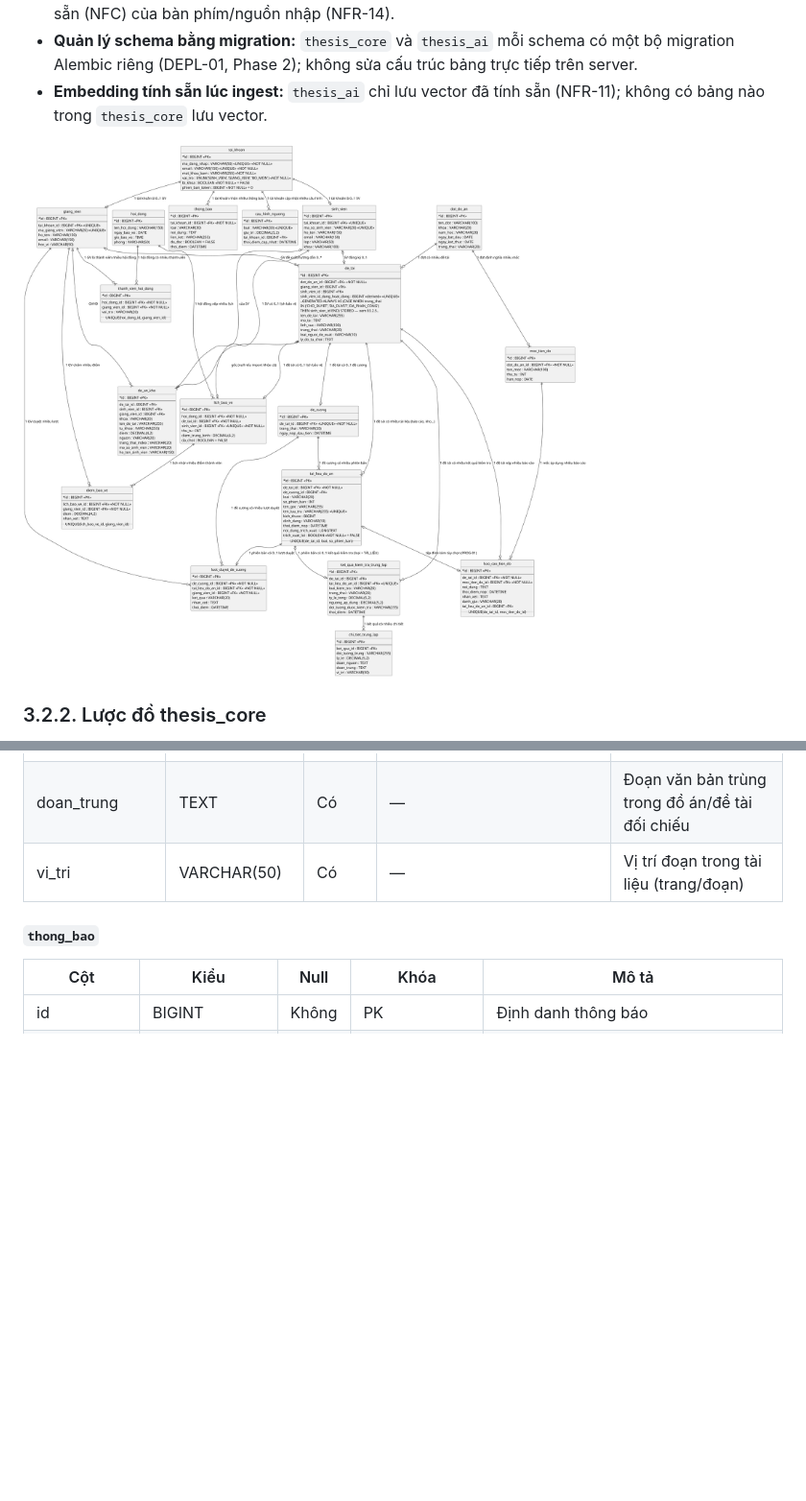
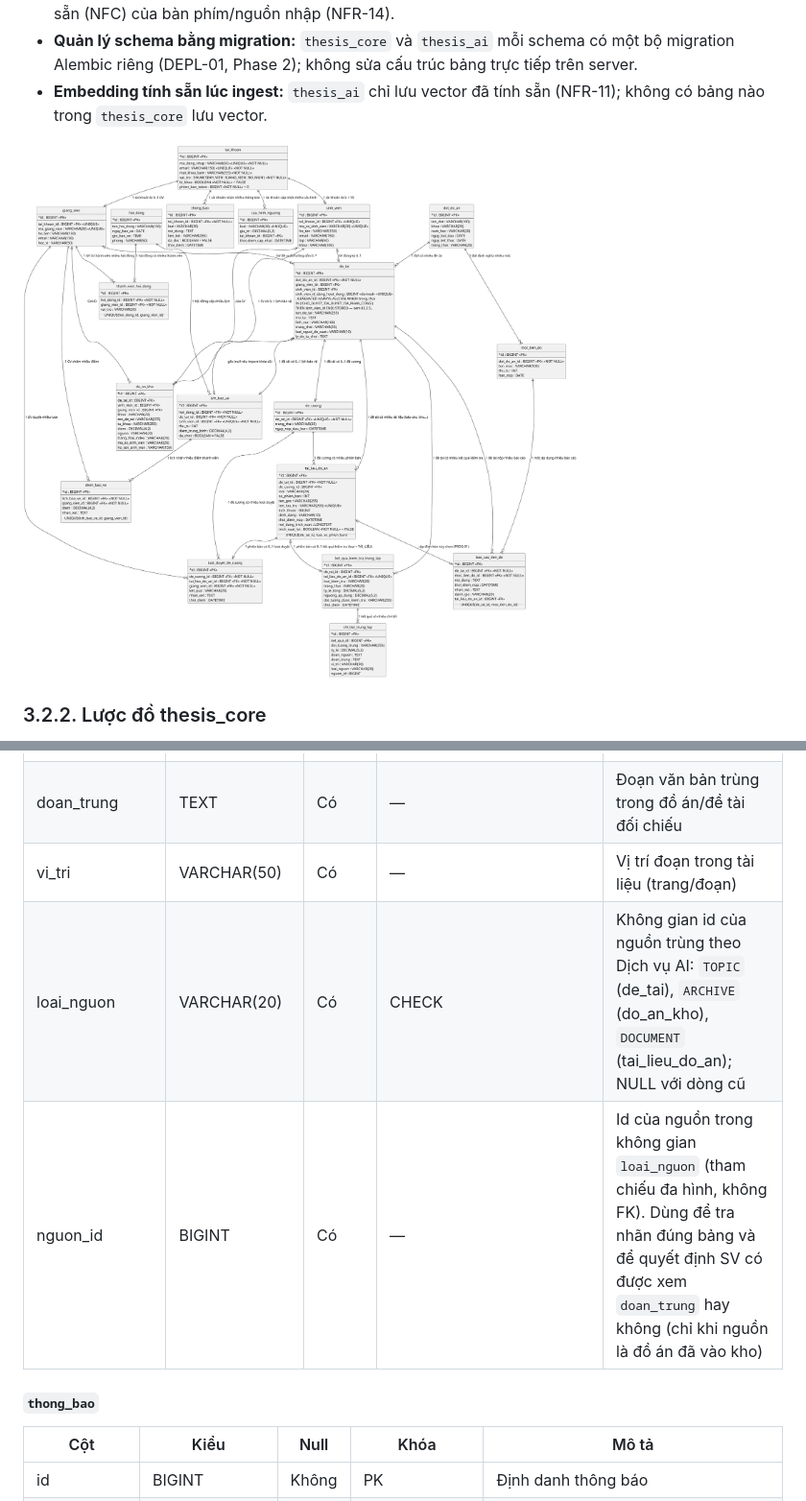
Before and after one commit to dtc235200036-alt/ICTU-DATN-NguyenThiMaiAnh, a Markdown page: docs/chuong-3-thiet-ke/02-thiet-ke-csdl.md, 2 parts joined by grey strips. Shown at 96% size. GitHub-like rendering; pictures changed too: docs/chuong-3-thiet-ke/csdl/erd.png; blank space fills up the shorter version.

```diff
--- a/docs/chuong-3-thiet-ke/02-thiet-ke-csdl.md
+++ b/docs/chuong-3-thiet-ke/02-thiet-ke-csdl.md
@@ -228,6 +228,8 @@ Lược đồ `thesis_core` gồm 19 bảng, khớp 1-1 với 19 lớp thực th
 | doan_nguon | TEXT | Có | — | Đoạn văn bản của tài liệu đang kiểm tra |
 | doan_trung | TEXT | Có | — | Đoạn văn bản trùng trong đồ án/đề tài đối chiếu |
 | vi_tri | VARCHAR(50) | Có | — | Vị trí đoạn trong tài liệu (trang/đoạn) |
+| loai_nguon | VARCHAR(20) | Có | CHECK | Không gian id của nguồn trùng theo Dịch vụ AI: `TOPIC` (de_tai), `ARCHIVE` (do_an_kho), `DOCUMENT` (tai_lieu_do_an); NULL với dòng cũ |
+| nguon_id | BIGINT | Có | — | Id của nguồn trong không gian `loai_nguon` (tham chiếu đa hình, không FK). Dùng để tra nhãn đúng bảng và để quyết định SV có được xem `doan_trung` hay không (chỉ khi nguồn là đồ án đã vào kho) |
 
 #### `thong_bao`
 
```
Also changed, not shown: docs/chuong-3-thiet-ke/01-so-do-lop-thuc-the.md (+1 -1 lines), docs/chuong-3-thiet-ke/so-do-lop/lop-thuc-the.png, 7 other files.
